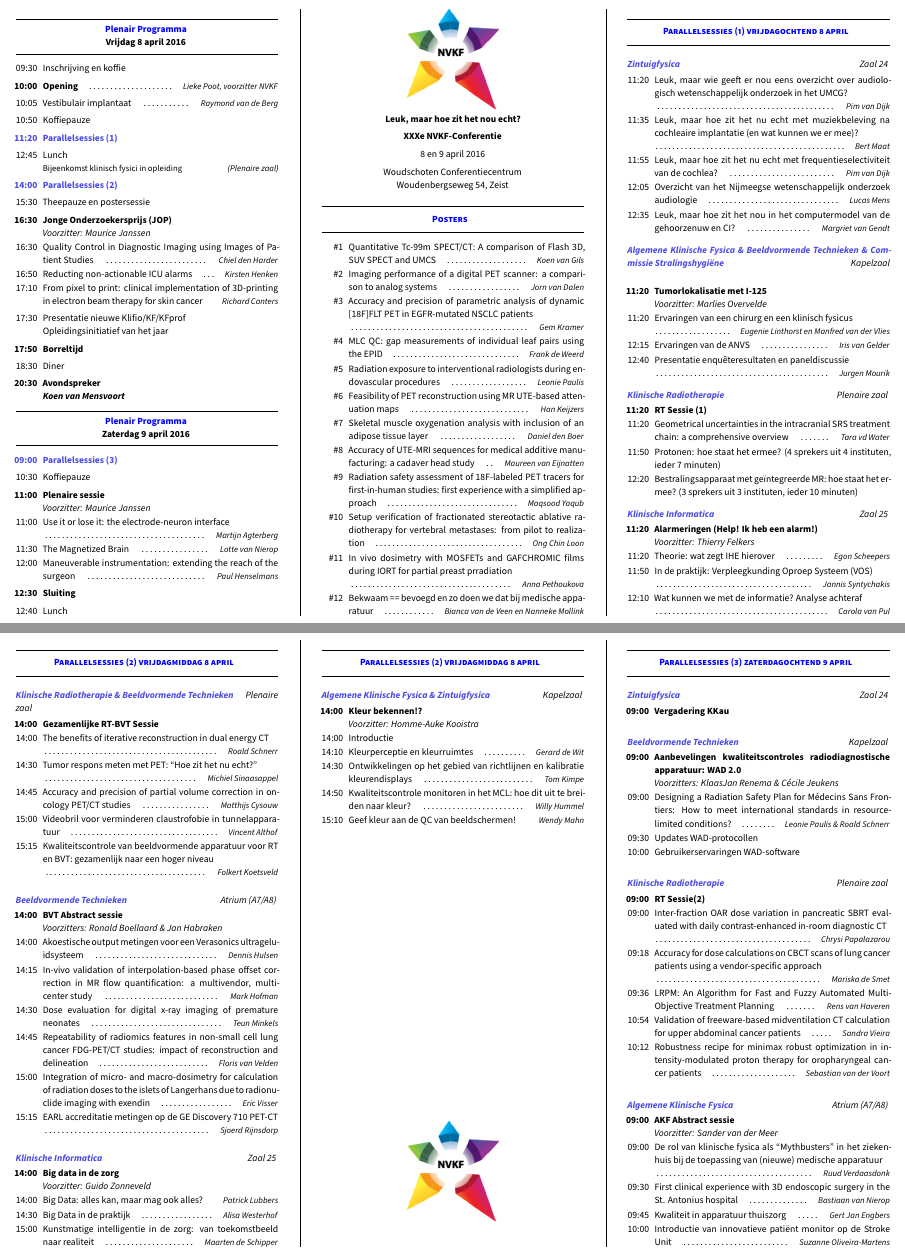
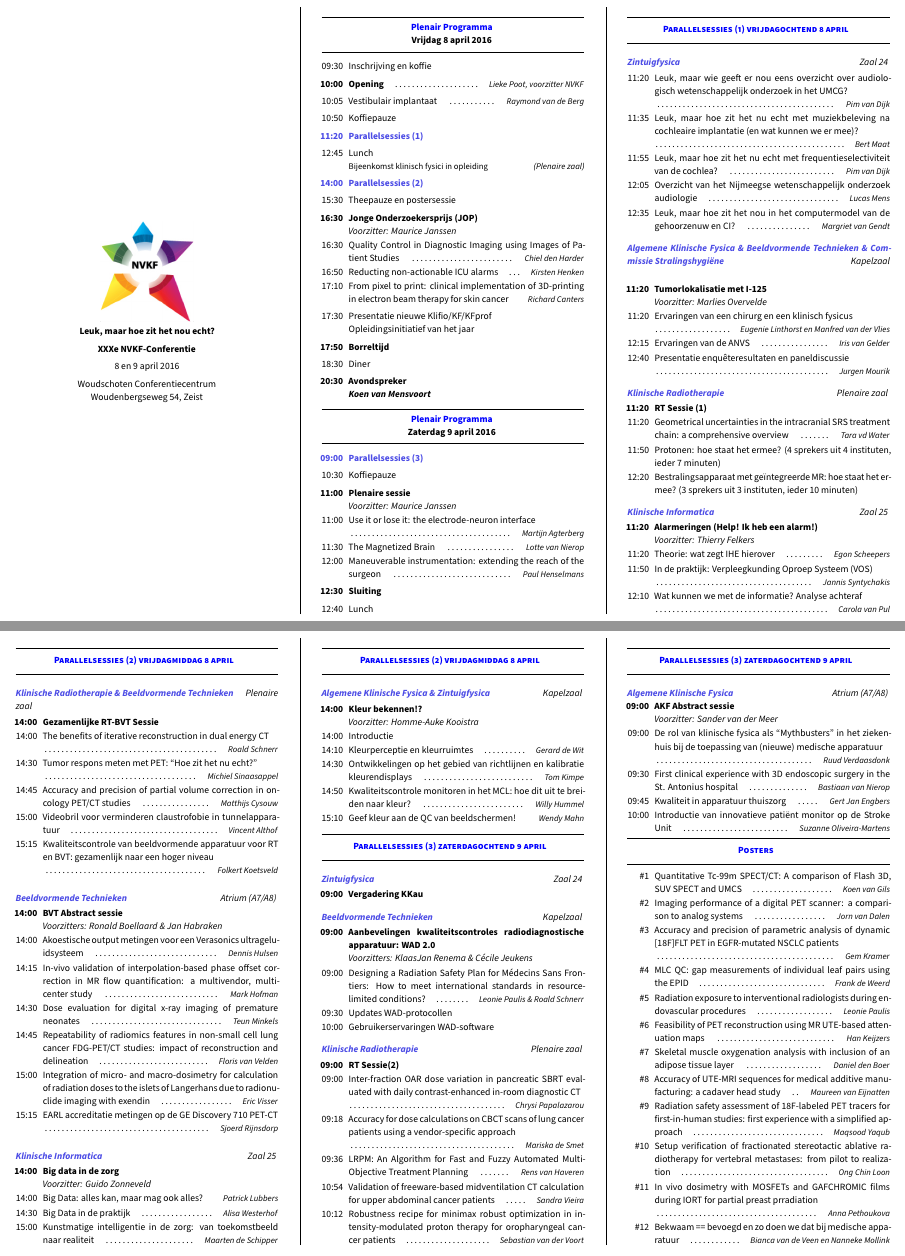
Before and after one commit to pwdb/nvkf_woudschoten, a LaTeX document (2016_prog.tex): two parts of pages 1 and 2 of 2, joined at a grey line, cut so that both start at the same text. Compiled offline with XeLaTeX; a missing font is replaced by an installed copy or a similar font.

Commit message:
Beetje omgewerkt.

```diff
--- a/2016_prog.tex
+++ b/2016_prog.tex
@@ -117,6 +117,19 @@
   %{}{}%
 %\makeatother
 
+\strut\vfill
+\noindent
+\begin{center}
+\includegraphics[width=3cm]{nvkf_logo}\\
+{\bfseries Leuk, maar hoe zit het nou echt?}\\ \vspace{0.15cm}
+{\bfseries XXXe NVKF-Conferentie}\\ \vspace{0.15cm}
+{8 en 9 april 2016}\\ \vspace{0.15cm}
+{Woudschoten Conferentiecentrum}\\
+{Woudenbergseweg 54, Zeist}
+\end{center}
+\vfill\strut
+
+\columnbreak
 
 %\hrule\vspace{2mm}
 \plenairheader{Plenair Programma}{Vrijdag 8 april 2016} %{{{
@@ -210,29 +213,6 @@
 %}}} End of the logo
 
 \vfill
-
-\hrule\vspace{2mm}
-\parallelitem{Posters}
-\vspace{2mm}\hrule
-
-%\parallelheader{Posters}{}%
-\begin{packed_enum}
-\item[\#1] Quantitative Tc-99m SPECT/CT: A com\-par\-i\-son of Flash 3D, SUV SPECT and UMCS\itemauthor{Koen van Gils}
-\item[\#2] Imaging performance of a digital PET scanner: a com\-par\-i\-son to analog systems\itemauthor{Jorn van Dalen}
-\item[\#3] Accuracy and precision of parametric analysis of dynamic [18F]FLT PET in EGFR-mutated NSCLC patients\itemauthor{Gem Kramer}
-\item[\#4] MLC QC: gap measurements of individual leaf pairs using the EPID\itemauthor{Frank de Weerd}
-\item[\#5] Radiation exposure to interventional radiologists during endovascular procedures\itemauthor{Leonie Paulis}
-\item[\#6] Feasibility of PET reconstruction using MR UTE-based attenuation maps\itemauthor{Han Keijzers}
-\item[\#7] Skeletal muscle oxygenation analysis with inclusion of an adipose tissue layer\itemauthor{Daniel den Boer}
-\item[\#8] Accuracy of UTE-MRI sequences for medical additive manufacturing: a cadaver head study\itemauthor{Maureen van Eijnatten}
-\item[\#9] Radiation safety assessment of 18F-labeled PET tracers for first-in-human studies: first experience with a simplified approach\itemauthor{Maqsood Yaqub}
-\item[\#10] Setup verification of fractionated stereotactic ablative radiotherapy for vertebral metastases: from pilot to realization\itemauthor{Ong Chin Loon}
-\item[\#11] In vivo dosimetry with MOSFETs and GAFCHROMIC films during IORT for partial preast prradiation\itemauthor{Anna Pethoukova}
-\item[\#12] Bekwaam == bevoegd en zo doen we dat bij medische apparatuur\itemauthor{Bianca van de Veen en Nanneke Mollink} % item wordt poster
-%\item[\#12] Accuracy and precision of partial volume correction in oncology PET/CT studies\itemauthor{Matthijs Cysouw}
-\end{packed_enum}
-%\vfill
-%\strut
 \columnbreak
 
 \hrule \vspace{2mm}
@@ -353,15 +333,15 @@
 \vfill
 
 % logo
-\begin{center}
-\includegraphics[width=3cm]{nvkf_logo}
-\end{center}
+%\begin{center}
+%\includegraphics[width=3cm]{nvkf_logo}
+%\end{center}
 %\includegraphics[width=3cm]{nvkf_logo}
 %\framebox[\linewidth][b]{Notities:}
 
-%\vfill
-\strut
-\columnbreak
+\vfill
+%\strut
+%\columnbreak
 
 \hrule\vspace{2mm}
 \parallelitem{Parallelsessies (3) zaterdagochtend 9 april}
@@ -399,7 +379,11 @@
 \item[10:12] Robustness recipe for minimax robust optimization in in\-ten\-sity-modulated proton therapy for oropharyngeal can\-cer patients\itemauthor{Sebastian van der Voort}
 \end{packed_enum} %}}}
 
-\vfill
+\columnbreak
+
+\hrule\vspace{2mm}
+\parallelitem{Parallelsessies (3) zaterdagochtend 9 april}
+\vspace{2mm}\hrule\strut
 
 \parallelheader{Algemene Klinische Fysica}{Atrium (A7/A8)} % {{{
 \begin{packed_enum}
@@ -412,10 +396,34 @@
 %\item[10:15] Bekwaam = bevoegd en zo doen we dat bij medische ap\-pa\-ra\-tuur\itemauthor{Bianca van de Veen en Nanneke Mollink} % item wordt poster
 \end{packed_enum} %}}}
 
+\vfill
+%\strut
+
+%\columnbreak
+
+\hrule\vspace{2mm}
+\parallelitem{Posters}
+\vspace{2mm}\hrule
+
+%\parallelheader{Posters}{}%
+\begin{packed_enum}
+\item[\#1] Quantitative Tc-99m SPECT/CT: A com\-par\-i\-son of Flash 3D, SUV SPECT and UMCS\itemauthor{Koen van Gils}
+\item[\#2] Imaging performance of a digital PET scanner: a com\-par\-i\-son to analog systems\itemauthor{Jorn van Dalen}
+\item[\#3] Accuracy and precision of parametric analysis of dynamic [18F]FLT PET in EGFR-mutated NSCLC patients\itemauthor{Gem Kramer}
+\item[\#4] MLC QC: gap measurements of individual leaf pairs using the EPID\itemauthor{Frank de Weerd}
+\item[\#5] Radiation exposure to interventional radiologists during endovascular procedures\itemauthor{Leonie Paulis}
+\item[\#6] Feasibility of PET reconstruction using MR UTE-based attenuation maps\itemauthor{Han Keijzers}
+\item[\#7] Skeletal muscle oxygenation analysis with inclusion of an adipose tissue layer\itemauthor{Daniel den Boer}
+\item[\#8] Accuracy of UTE-MRI sequences for medical additive manufacturing: a cadaver head study\itemauthor{Maureen van Eijnatten}
+\item[\#9] Radiation safety assessment of 18F-labeled PET tracers for first-in-human studies: first experience with a simplified approach\itemauthor{Maqsood Yaqub}
+\item[\#10] Setup verification of fractionated stereotactic ablative radiotherapy for vertebral metastases: from pilot to realization\itemauthor{Ong Chin Loon}
+\item[\#11] In vivo dosimetry with MOSFETs and GAFCHROMIC films during IORT for partial preast prradiation\itemauthor{Anna Pethoukova}
+\item[\#12] Bekwaam == bevoegd en zo doen we dat bij medische apparatuur\itemauthor{Bianca van de Veen en Nanneke Mollink} % item wordt poster
+%\item[\#12] Accuracy and precision of partial volume correction in oncology PET/CT studies\itemauthor{Matthijs Cysouw}
+\end{packed_enum}
 %\vfill
 %\strut
 
-%\columnbreak
 
 
 \end{multicols*}
```
Also changed, not shown: 2016_prog.tex (10 more changed lines).
